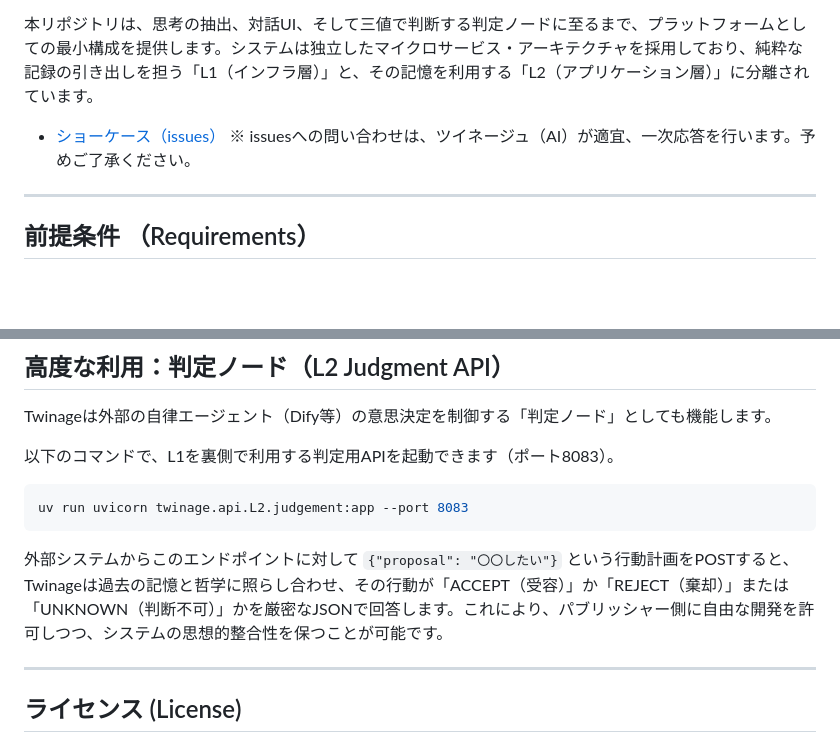
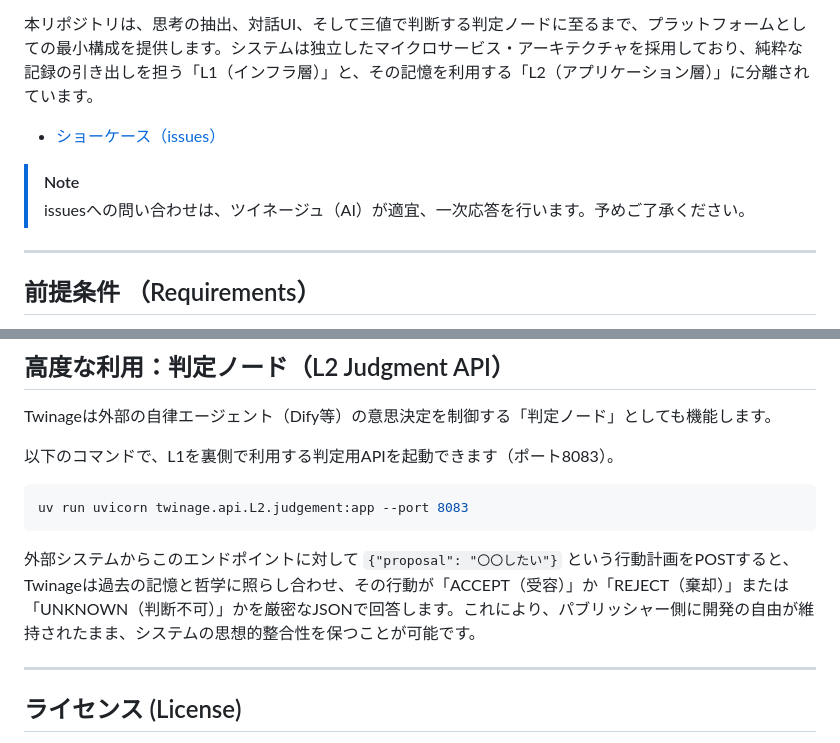
Before and after one commit to gumi278/twinage, a Markdown page: README.ja.md, 2 parts joined by grey strips. Rendered like a GitHub page; blank space fills up the shorter version.

````diff
--- a/README.ja.md
+++ b/README.ja.md
@@ -7,7 +7,9 @@ Twinageは、過去の思考プロセスや仕様の断片をベクトルデー
 本リポジトリは、思考の抽出、対話UI、そして三値で判断する判定ノードに至るまで、プラットフォームとしての最小構成を提供します。システムは独立したマイクロサービス・アーキテクチャを採用しており、純粋な記録の引き出しを担う「L1（インフラ層）」と、その記憶を利用する「L2（アプリケーション層）」に分離されています。
 
 - [ショーケース（issues）](https://github.com/gumi278/twinage/issues)
-※ issuesへの問い合わせは、ツイネージュ（AI）が適宜、一次応答を行います。予めご了承ください。
+
+> [!NOTE]
+> issuesへの問い合わせは、ツイネージュ（AI）が適宜、一次応答を行います。予めご了承ください。
 
 ---
 
@@ -143,7 +150,7 @@ Twinageは外部の自律エージェント（Dify等）の意思決定を制御
 uv run uvicorn twinage.api.L2.judgement:app --port 8083
 ```
 
-外部システムからこのエンドポイントに対して `{"proposal": "〇〇したい"}` という行動計画をPOSTすると、Twinageは過去の記憶と哲学に照らし合わせ、その行動が「ACCEPT（受容）」か「REJECT（棄却）」または「UNKNOWN（判断不可）」かを厳密なJSONで回答します。これにより、パブリッシャー側に自由な開発を許可しつつ、システムの思想的整合性を保つことが可能です。
+外部システムからこのエンドポイントに対して `{"proposal": "〇〇したい"}` という行動計画をPOSTすると、Twinageは過去の記憶と哲学に照らし合わせ、その行動が「ACCEPT（受容）」か「REJECT（棄却）」または「UNKNOWN（判断不可）」かを厳密なJSONで回答します。これにより、パブリッシャー側に開発の自由が維持されたまま、システムの思想的整合性を保つことが可能です。
 
 ---
 
````
Also changed, not shown: other parts of README.ja.md (+5 -0 lines), README.md (+8 -1 lines).
